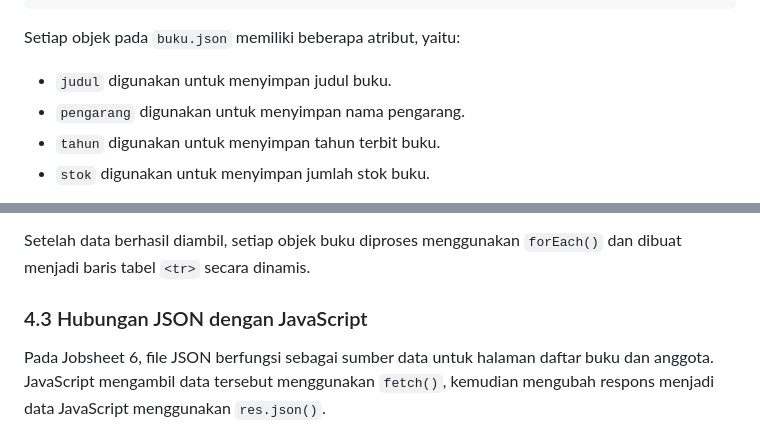
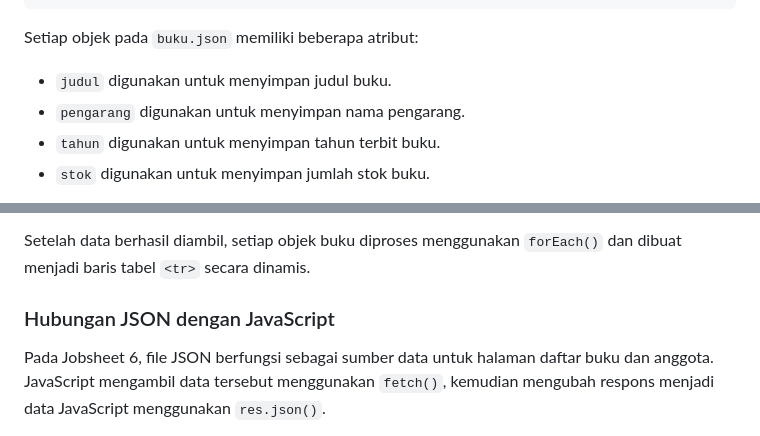
Before and after one commit to najwaawa18/D-PWeb, a Markdown page: Jobsheet6/laporan/catatan-json.md, 2 parts joined by grey strips. Rendered like a GitHub page.

````diff
--- a/Jobsheet6/laporan/catatan-json.md
+++ b/Jobsheet6/laporan/catatan-json.md
@@ -53,7 +53,7 @@ File `buku.json` digunakan untuk menyimpan data buku perpustakaan dalam bentuk a
 ]
 ```
 
-Setiap objek pada `buku.json` memiliki beberapa atribut, yaitu:
+Setiap objek pada `buku.json` memiliki beberapa atribut:
 
 - `judul` digunakan untuk menyimpan judul buku.
 - `pengarang` digunakan untuk menyimpan nama pengarang.
@@ -69,7 +69,7 @@ const daftarBuku = await res.json();
 
 Setelah data berhasil diambil, setiap objek buku diproses menggunakan `forEach()` dan dibuat menjadi baris tabel `<tr>` secara dinamis.
 
-### 4.3 Hubungan JSON dengan JavaScript
+### Hubungan JSON dengan JavaScript
 
 Pada Jobsheet 6, file JSON berfungsi sebagai sumber data untuk halaman daftar buku dan anggota. JavaScript mengambil data tersebut menggunakan `fetch()`, kemudian mengubah respons menjadi data JavaScript menggunakan `res.json()`.
 
````
Also changed, not shown: other parts of Jobsheet6/laporan/catatan-json.md (+4 -4 lines).
